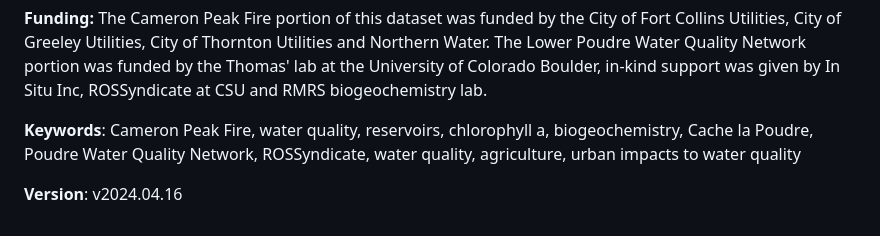
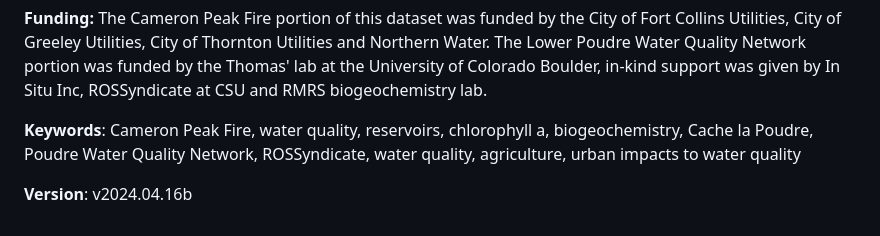
Before and after one commit to SamStruthers/CLP_waterchem_data, a Markdown page: README.md, the part around the change. Rendered like a GitHub page.

```diff
--- a/README.md
+++ b/README.md
@@ -59,4 +59,4 @@ Field measurements were taken using a Thermo Orion Star with RDO Optical and Con
 
 **Keywords**: Cameron Peak Fire, water quality, reservoirs, chlorophyll a, biogeochemistry, Cache la Poudre, Poudre Water Quality Network, ROSSyndicate, water quality, agriculture, urban impacts to water quality
 
-**Version**: v2024.04.16
+**Version**: v2024.04.16b
```
